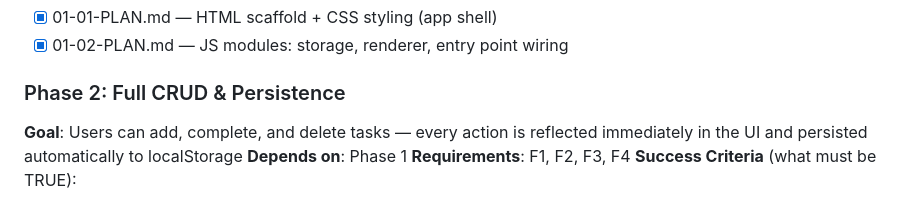
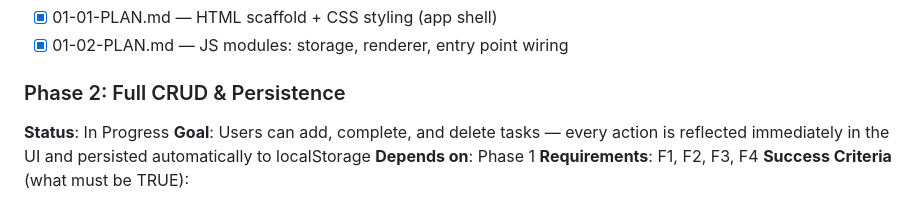
Before and after one commit to syedaun-techsur/test6, a Markdown page: .planning/ROADMAP.md, the part around the change. GitHub-like rendering.

Commit message:
docs: update planning artifacts [pivota-auto]

```diff
--- a/.planning/ROADMAP.md
+++ b/.planning/ROADMAP.md
@@ -35,6 +35,7 @@ Plans:
 - [x] 01-02-PLAN.md — JS modules: storage, renderer, entry point wiring
 
 ### Phase 2: Full CRUD & Persistence
+**Status**: In Progress
 **Goal**: Users can add, complete, and delete tasks — every action is reflected immediately in the UI and persisted automatically to localStorage
 **Depends on**: Phase 1
 **Requirements**: F1, F2, F3, F4
```
